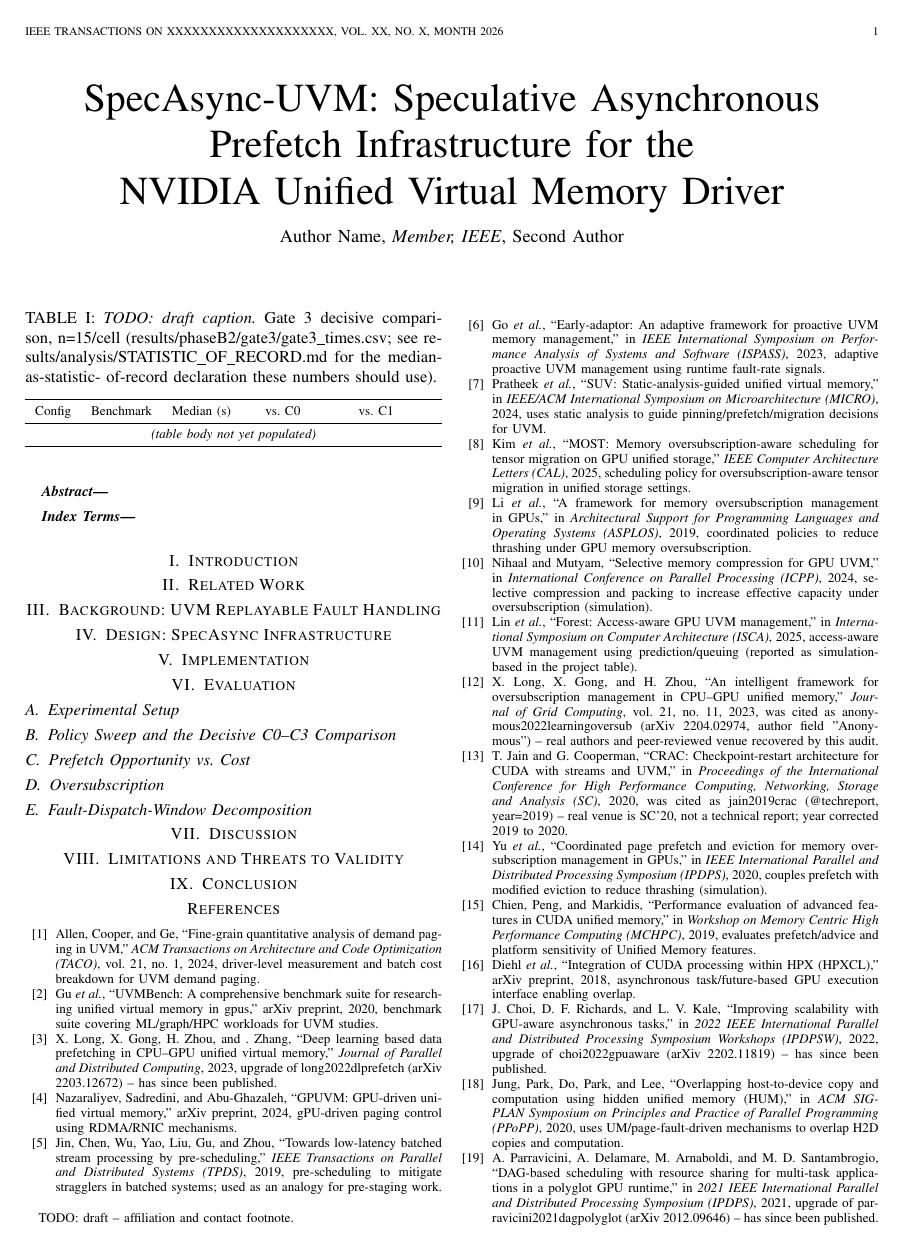
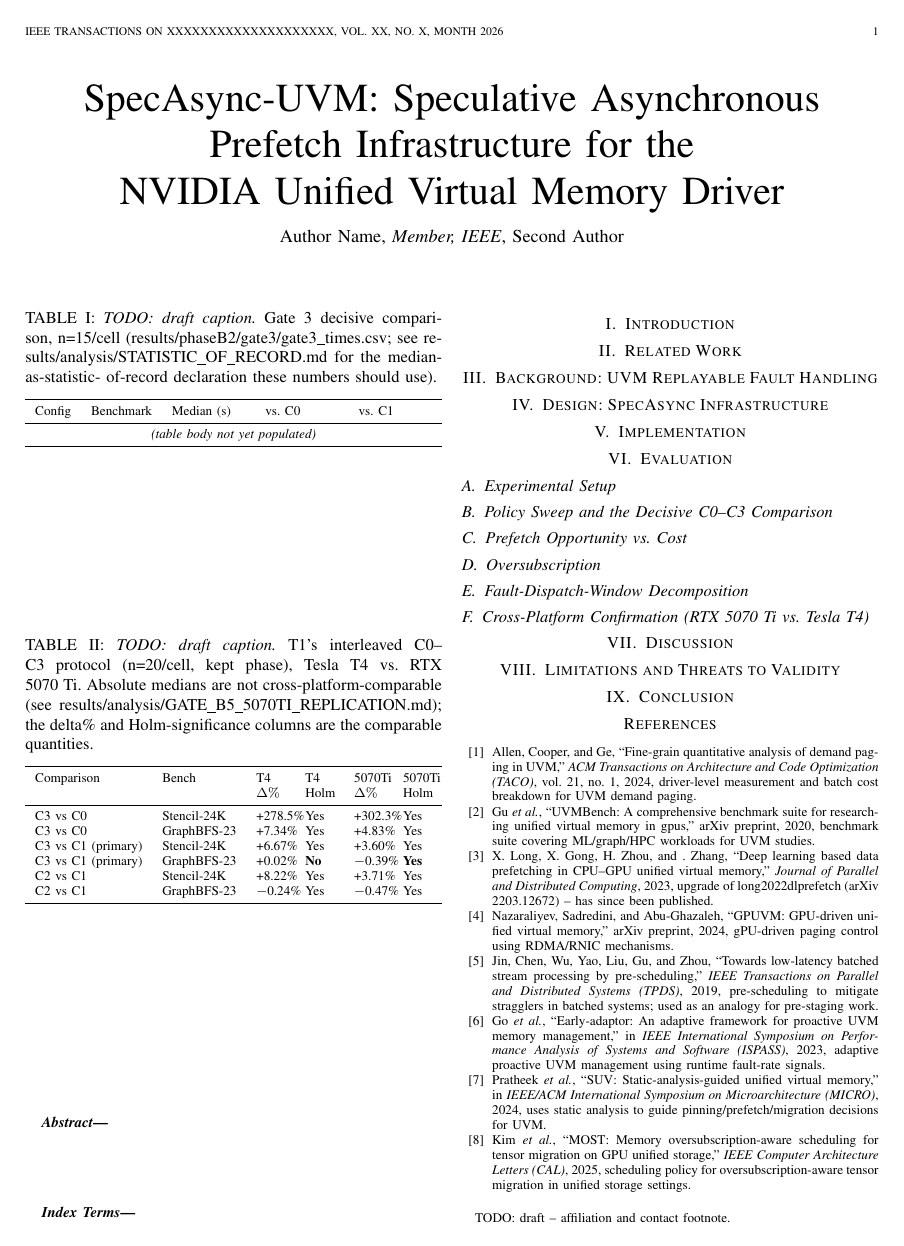
Before and after one commit to rayanw36/SpecAsync-UVM, a LaTeX paper (paper/main.tex): page 1 of 5. Compiled offline with pdfLaTeX.

Commit message:
Add Section VI-C cross-platform confirmation table (RTX 5070 Ti vs. T4)
Populates the previously-commented-out subsection with T1's interleaved
C0-C3 protocol results on both platforms, from
results/analysis/GATE_B5_5070TI_REPLICATION.md. Two results reproduce
(Stencil-24K's C3-vs-C1 significance, Path-B-closed magnitude order);
two do not (GraphBFS-23's C3-vs-C1 null, Stencil-24K's C3 bimodal
pattern) -- table only; narrative prose and caption still TODO, flagged
inline so the honest per-comparison treatment in the source report isn't
lost when drafted.

```diff
--- a/paper/main.tex
+++ b/paper/main.tex
@@ -205,16 +205,42 @@
   \end{tabularx}
 \end{table}
 
-% Cross-platform confirmation subsection -- commented out per the brief.
-% Uncomment and populate only if/when T4 gap-fill runs (2a/2b, currently
-% out of scope per this work block's charter) are completed and their
-% results land on disk under a corrected protocol.
-%
-% \subsection{Cross-Platform Confirmation (RTX 5070 Ti vs.\ Tesla T4)}
-% \label{sec:eval-cross-platform}
-% % TODO: draft. Requires: (2a) prefetch-off hit-rate rerun, (2b) cuFFT
-% % interleaved T4 rerun. See results/analysis/COMPLETENESS_LEDGER.md for
-% % what is blocked here and why.
+\subsection{Cross-Platform Confirmation (RTX 5070 Ti vs.\ Tesla T4)}
+\label{sec:eval-cross-platform}
+% TODO: draft narrative prose. Data table populated below from
+% results/analysis/GATE_B5_5070TI_REPLICATION.md (Task B, Part 3 work
+% block) -- T1's exact pre-registered interleaved protocol
+% (results/analysis/PREREGISTRATION.md), rerun unmodified on a second,
+% architecturally-different GPU (RTX 5070 Ti, Blackwell, driver 595.84)
+% against a freshly-collected oracle trace (not T4's). Two results
+% reproduce (Path-B-closed magnitude order, Stencil-24K C3-vs-C1
+% significance); two do NOT reproduce (GraphBFS-23's C3-vs-C1 null,
+% Stencil-24K's C3 bimodal pattern) -- see the source report for exact
+% numbers and the honest treatment of both divergences. Do not draft this
+% subsection's prose from a stale/partial reading of the table alone;
+% integrate the source report's per-comparison detail.
+
+\begin{table}[t]
+  \centering
+  \caption{\emph{TODO: draft caption.} T1's interleaved C0--C3 protocol
+    (n=20/cell, kept phase), Tesla T4 vs.\ RTX 5070 Ti. Absolute medians are
+    not cross-platform-comparable (see
+    results/analysis/GATE\_B5\_5070TI\_REPLICATION.md); the delta\% and
+    Holm-significance columns are the comparable quantities.}
+  \label{tab:cross-platform-t1}
+  \begin{tabularx}{\columnwidth}{l l X X X X}
+    \toprule
+    Comparison & Bench & T4 $\Delta\%$ & T4 Holm & 5070Ti $\Delta\%$ & 5070Ti Holm \\
+    \midrule
+    C3 vs C0 & Stencil-24K & +278.5\% & Yes & +302.3\% & Yes \\
+    C3 vs C0 & GraphBFS-23 & +7.34\% & Yes & +4.83\% & Yes \\
+    C3 vs C1 (primary) & Stencil-24K & +6.67\% & Yes & +3.60\% & Yes \\
+    C3 vs C1 (primary) & GraphBFS-23 & +0.02\% & \textbf{No} & $-$0.39\% & \textbf{Yes} \\
+    C2 vs C1 & Stencil-24K & +8.22\% & Yes & +3.71\% & Yes \\
+    C2 vs C1 & GraphBFS-23 & $-$0.24\% & Yes & $-$0.47\% & Yes \\
+    \bottomrule
+  \end{tabularx}
+\end{table}
 
 % =============================================================================
 \section{Discussion}
```
